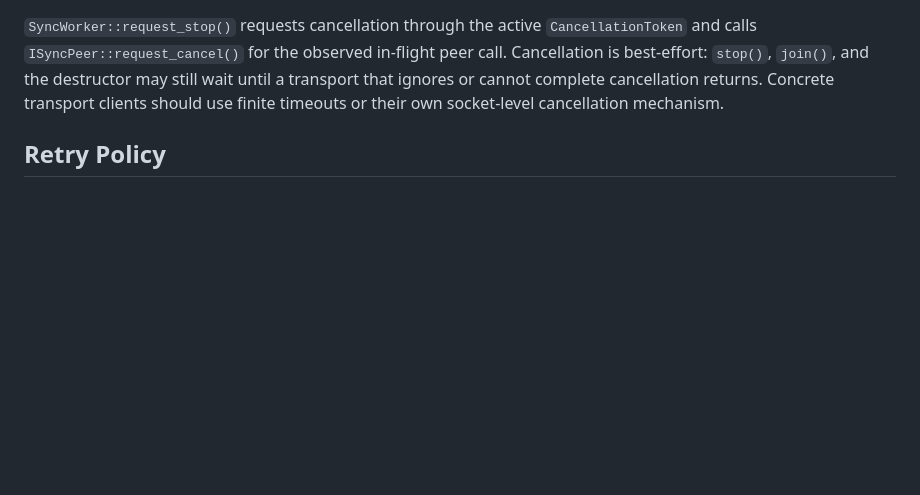
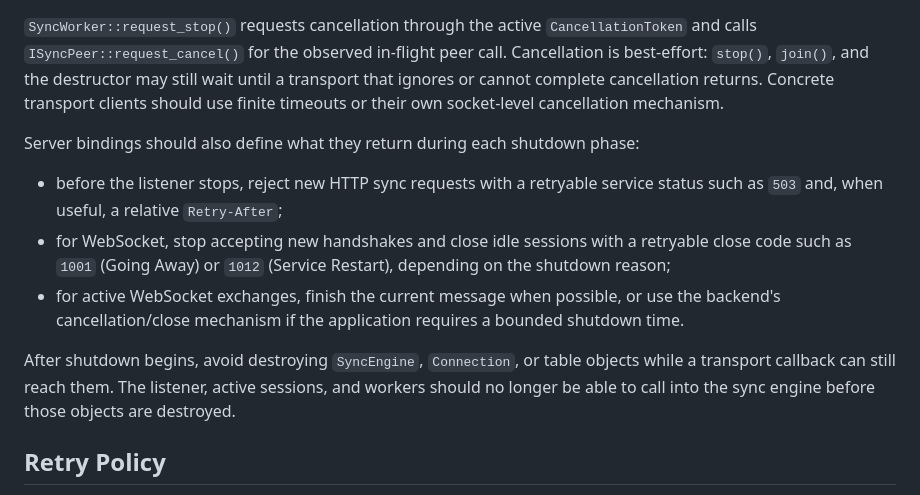
Before and after one commit to NewYaroslav/mdbx-containers, a Markdown page: guides/sync-transport-production.md, the part around one of its changes. Rendered like a GitHub page; blank space fills up the shorter version.

```diff
--- a/guides/sync-transport-production.md
+++ b/guides/sync-transport-production.md
@@ -65,6 +100,23 @@ in-flight peer call. Cancellation is best-effort: `stop()`, `join()`, and the
 destructor may still wait until a transport that ignores or cannot complete
 cancellation returns. Concrete transport clients should use finite timeouts or
 their own socket-level cancellation mechanism.
+
+Server bindings should also define what they return during each shutdown
+phase:
+
+- before the listener stops, reject new HTTP sync requests with a retryable
+  service status such as `503` and, when useful, a relative `Retry-After`;
+- for WebSocket, stop accepting new handshakes and close idle sessions with a
+  retryable close code such as `1001` (Going Away) or `1012` (Service
+  Restart), depending on the shutdown reason;
+- for active WebSocket exchanges, finish the current message when possible, or
+  use the backend's cancellation/close mechanism if the application requires a
+  bounded shutdown time.
+
+After shutdown begins, avoid destroying `SyncEngine`, `Connection`, or table
+objects while a transport callback can still reach them. The listener, active
+sessions, and workers should no longer be able to call into the sync engine
+before those objects are destroyed.
 
 ## Retry Policy
 
```
Also changed, not shown: other parts of guides/sync-transport-production.md (+53 -0 lines).
